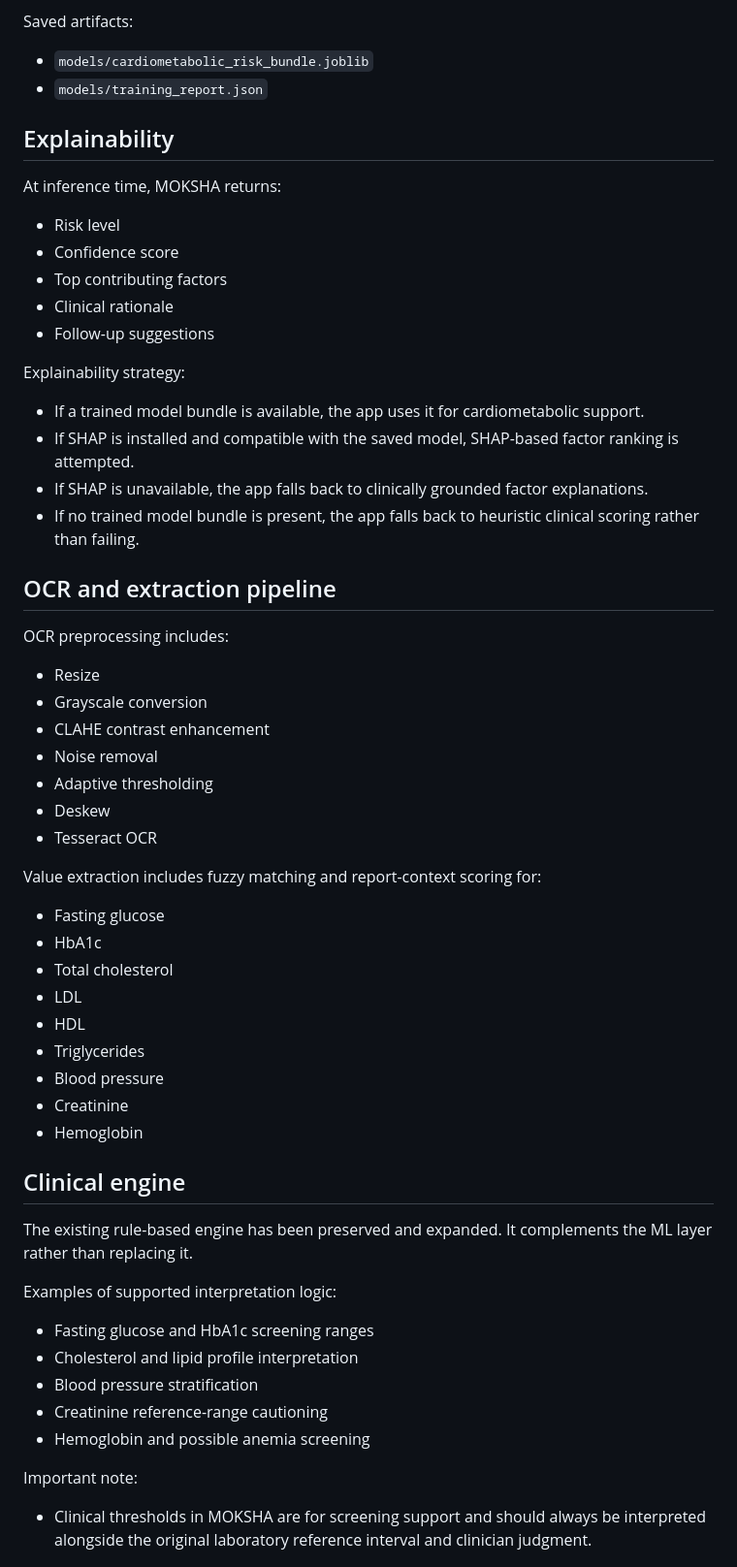
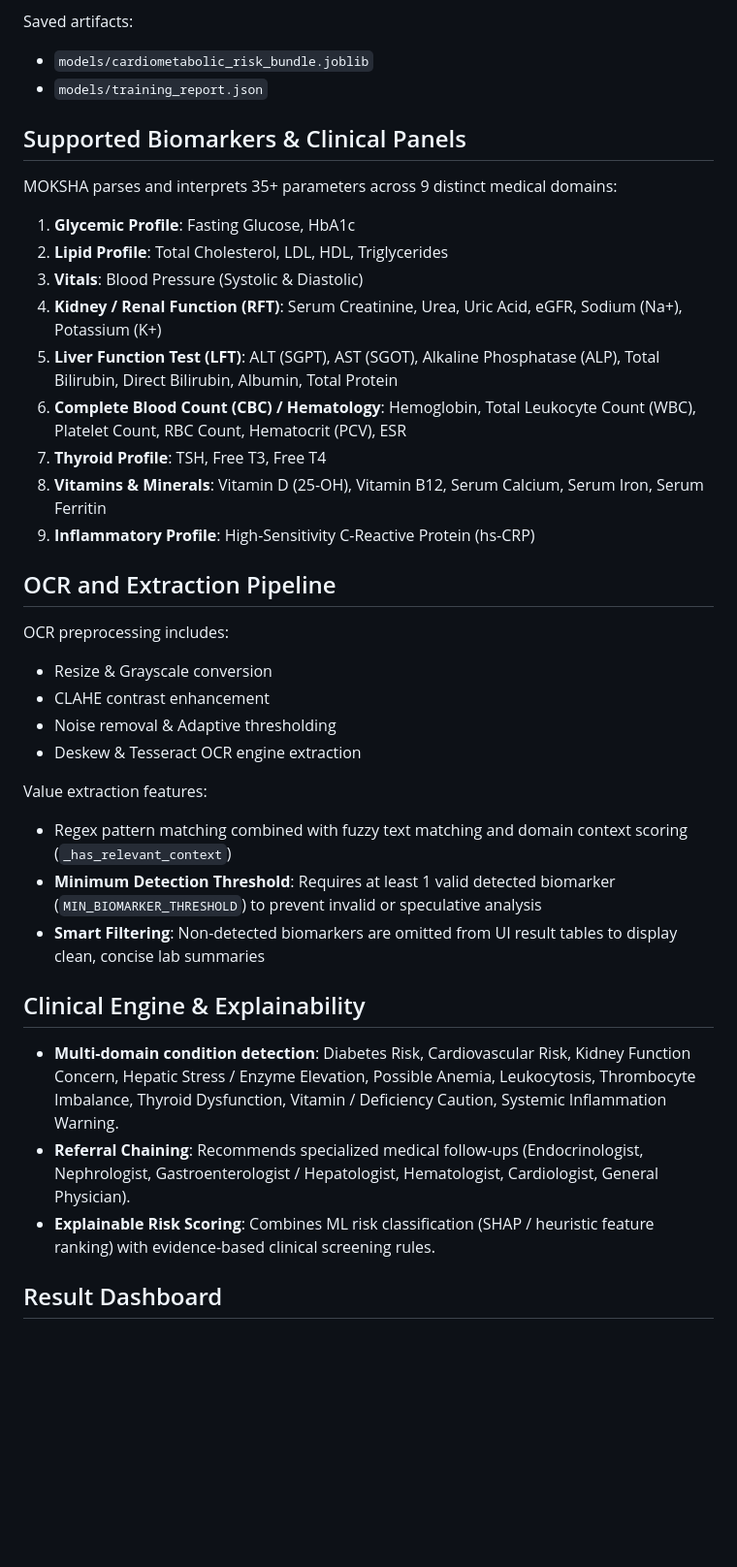
Before and after one commit to Razor0706/MOKSHA, a Markdown page: README.md, the part around one of its changes. Shown at 97% size. Rendered like a GitHub page; blank space fills up the shorter version.

```diff
--- a/README.md
+++ b/README.md
@@ -128,63 +127,40 @@ Candidate models:
 
 Saved artifacts:
-
 - `models/cardiometabolic_risk_bundle.joblib`
 - `models/training_report.json`
 
-## Explainability
+## Supported Biomarkers & Clinical Panels
 
-At inference time, MOKSHA returns:
+MOKSHA parses and interprets 35+ parameters across 9 distinct medical domains:
 
-- Risk level
-- Confidence score
-- Top contributing factors
-- Clinical rationale
-- Follow-up suggestions
+1. **Glycemic Profile**: Fasting Glucose, HbA1c
+2. **Lipid Profile**: Total Cholesterol, LDL, HDL, Triglycerides
+3. **Vitals**: Blood Pressure (Systolic & Diastolic)
+4. **Kidney / Renal Function (RFT)**: Serum Creatinine, Urea, Uric Acid, eGFR, Sodium (Na+), Potassium (K+)
+5. **Liver Function Test (LFT)**: ALT (SGPT), AST (SGOT), Alkaline Phosphatase (ALP), Total Bilirubin, Direct Bilirubin, Albumin, Total Protein
+6. **Complete Blood Count (CBC) / Hematology**: Hemoglobin, Total Leukocyte Count (WBC), Platelet Count, RBC Count, Hematocrit (PCV), ESR
+7. **Thyroid Profile**: TSH, Free T3, Free T4
+8. **Vitamins & Minerals**: Vitamin D (25-OH), Vitamin B12, Serum Calcium, Serum Iron, Serum Ferritin
+9. **Inflammatory Profile**: High-Sensitivity C-Reactive Protein (hs-CRP)
 
-Explainability strategy:
-
-- If a trained model bundle is available, the app uses it for cardiometabolic support.
-- If SHAP is installed and compatible with the saved model, SHAP-based factor ranking is attempted.
-- If SHAP is unavailable, the app falls back to clinically grounded factor explanations.
-- If no trained model bundle is present, the app falls back to heuristic clinical scoring rather than failing.
-
-## OCR and extraction pipeline
+## OCR and Extraction Pipeline
 
 OCR preprocessing includes:
+- Resize & Grayscale conversion
+- CLAHE contrast enhancement
+- Noise removal & Adaptive thresholding
+- Deskew & Tesseract OCR engine extraction
 
-- Resize
-- Grayscale conversion
-- CLAHE contrast enhancement
-- Noise removal
-- Adaptive thresholding
-- Deskew
-- Tesseract OCR
+Value extraction features:
+- Regex pattern matching combined with fuzzy text matching and domain context scoring (`_has_relevant_context`)
+- **Minimum Detection Threshold**: Requires at least 1 valid detected biomarker (`MIN_BIOMARKER_THRESHOLD`) to prevent invalid or speculative analysis
+- **Smart Filtering**: Non-detected biomarkers are omitted from UI result tables to display clean, concise lab summaries
 
-Value extraction includes fuzzy matching and report-context scoring for:
+## Clinical Engine & Explainability
 
-- Fasting glucose
-- HbA1c
-- Total cholesterol
-- LDL
-- HDL
-- Triglycerides
-- Blood pressure
-- Creatinine
-- Hemoglobin
+- **Multi-domain condition detection**: Diabetes Risk, Cardiovascular Risk, Kidney Function Concern, Hepatic Stress / Enzyme Elevation, Possible Anemia, Leukocytosis, Thrombocyte Imbalance, Thyroid Dysfunction, Vitamin / Deficiency Caution, Systemic Inflammation Warning.
+- **Referral Chaining**: Recommends specialized medical follow-ups (Endocrinologist, Nephrologist, Gastroenterologist / Hepatologist, Hematologist, Cardiologist, General Physician).
+- **Explainable Risk Scoring**: Combines ML risk classification (SHAP / heuristic feature ranking) with evidence-based clinical screening rules.
 
-## Clinical engine
+## Result Dashboard
 
-The existing rule-based engine has been preserved and expanded. It complements the ML layer rather than replacing it.
-
-Examples of supported interpretation logic:
-
-- Fasting glucose and HbA1c screening ranges
-- Cholesterol and lipid profile interpretation
-- Blood pressure stratification
-- Creatinine reference-range cautioning
-- Hemoglobin and possible anemia screening
-
-Important note:
-
-- Clinical thresholds in MOKSHA are for screening support and should always be interpreted alongside the original laboratory reference interval and clinician judgment.
-
```
Also changed, not shown: other parts of README.md (+97 -249 lines).
